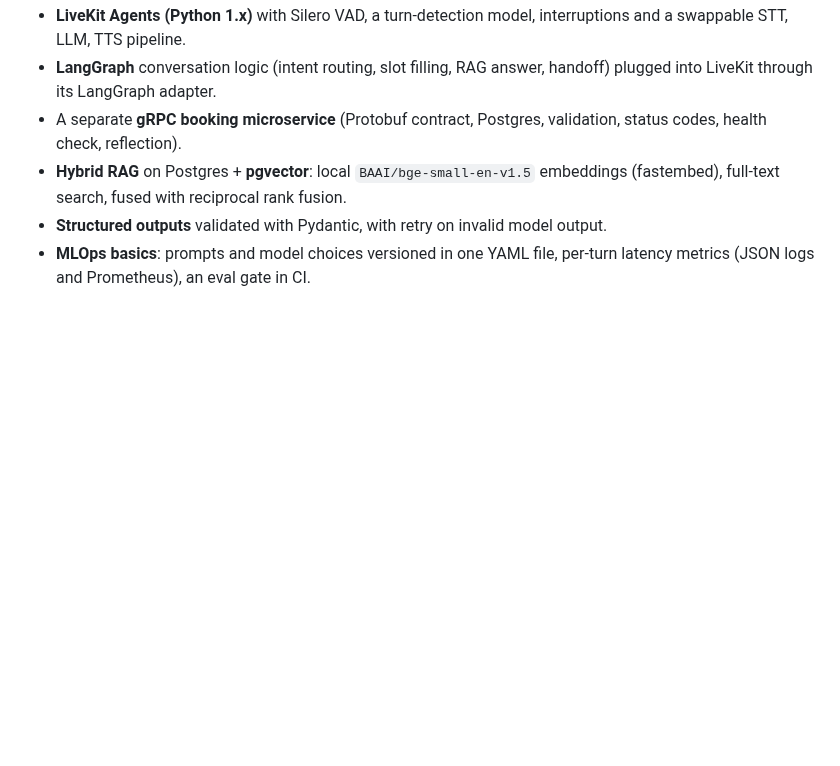
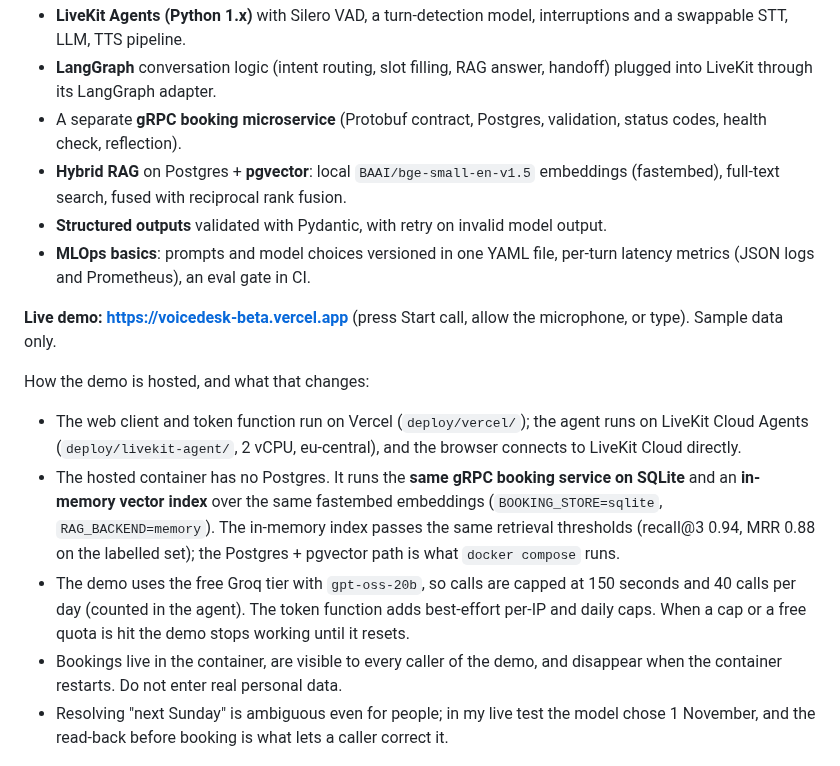
Before and after one commit to okba-bouziane/VoiceDesk, a Markdown page: README.md, the part around one of its changes. GitHub-like rendering; blank space fills up the shorter version.

```diff
--- a/README.md
+++ b/README.md
@@ -12,6 +12,15 @@ I built it to show a production-shaped voice-agent stack end to end, not a noteb
 - **Hybrid RAG** on Postgres + **pgvector**: local `BAAI/bge-small-en-v1.5` embeddings (fastembed), full-text search, fused with reciprocal rank fusion.
 - **Structured outputs** validated with Pydantic, with retry on invalid model output.
 - **MLOps basics**: prompts and model choices versioned in one YAML file, per-turn latency metrics (JSON logs and Prometheus), an eval gate in CI.
+
+**Live demo: https://voicedesk-beta.vercel.app** (press Start call, allow the microphone, or type). Sample data only.
+
+How the demo is hosted, and what that changes:
+- The web client and token function run on Vercel (`deploy/vercel/`); the agent runs on LiveKit Cloud Agents (`deploy/livekit-agent/`, 2 vCPU, eu-central), and the browser connects to LiveKit Cloud directly.
+- The hosted container has no Postgres. It runs the **same gRPC booking service on SQLite** and an **in-memory vector index** over the same fastembed embeddings (`BOOKING_STORE=sqlite`, `RAG_BACKEND=memory`). The in-memory index passes the same retrieval thresholds (recall@3 0.94, MRR 0.88 on the labelled set); the Postgres + pgvector path is what `docker compose` runs.
+- The demo uses the free Groq tier with `gpt-oss-20b`, so calls are capped at 150 seconds and 40 calls per day (counted in the agent). The token function adds best-effort per-IP and daily caps. When a cap or a free quota is hit the demo stops working until it resets.
+- Bookings live in the container, are visible to every caller of the demo, and disappear when the container restarts. Do not enter real personal data.
+- Resolving "next Sunday" is ambiguous even for people; in my live test the model chose 1 November, and the read-back before booking is what lets a caller correct it.
 
 ![Web client talking to the agent](docs/screenshots/web-client.png)
 
```
Also changed, not shown: other parts of README.md (+7 -1 lines), docs/screenshots/live-demo.png (added), 6 other files.
